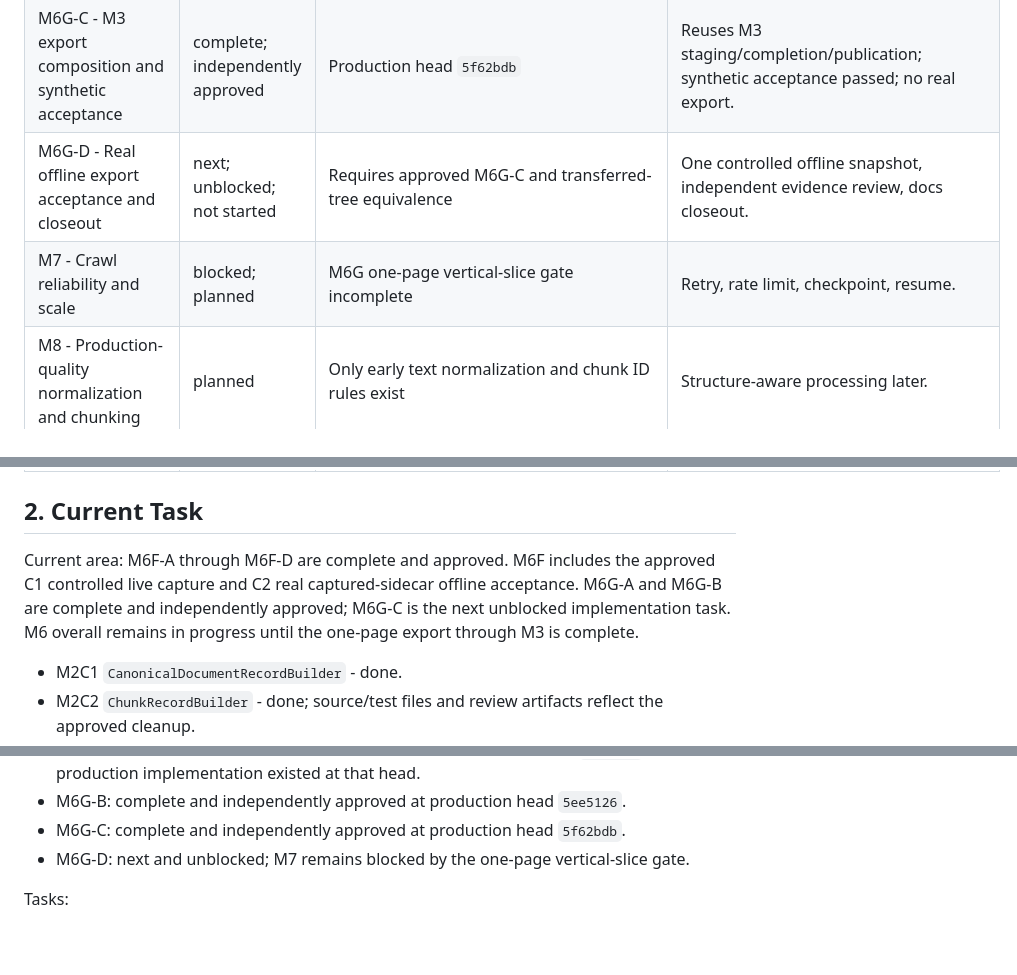
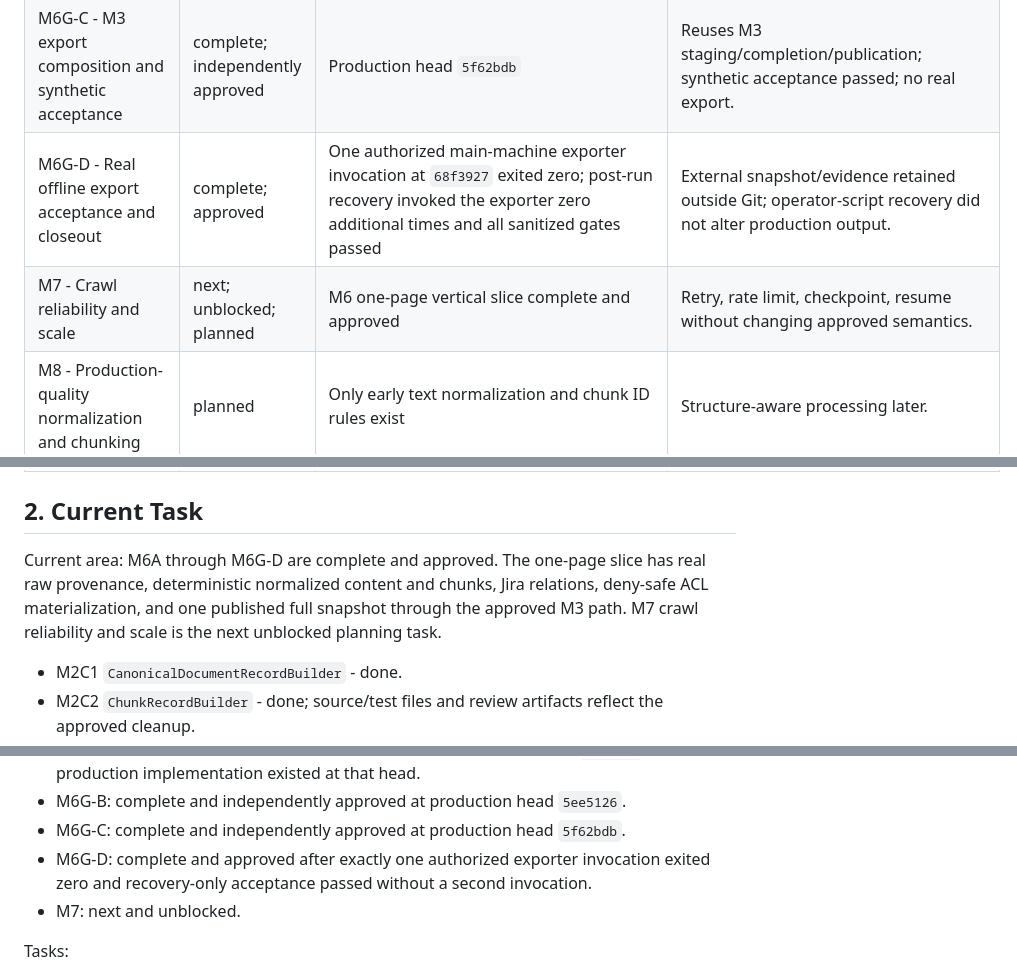
Before and after one commit to AnhAnh18/KnowledgeNexus, a Markdown page: .local_ai/ROADMAP.md, 3 parts joined by grey strips. GitHub-like rendering; blank space fills up the shorter version.

```diff
--- a/.local_ai/ROADMAP.md
+++ b/.local_ai/ROADMAP.md
@@ -85,19 +85,19 @@ Sync-state clarification:
 | M6G-A - One-page export focused contract | complete; independently approved | Approved source-review head `dbe5c2f`; no P0-P2 | Contract/docs only; two P3 items are assigned to M6G-B and M6G-C. |
 | M6G-B - Reusable composition and export projection | complete; independently approved | Production head `5ee5126` (B1–B4) | Application boundary, trusted projection, profile/config derivation, and contract-consistency tests; no staging/publication. |
 | M6G-C - M3 export composition and synthetic acceptance | complete; independently approved | Production head `5f62bdb` | Reuses M3 staging/completion/publication; synthetic acceptance passed; no real export. |
-| M6G-D - Real offline export acceptance and closeout | next; unblocked; not started | Requires approved M6G-C and transferred-tree equivalence | One controlled offline snapshot, independent evidence review, docs closeout. |
-| M7 - Crawl reliability and scale | blocked; planned | M6G one-page vertical-slice gate incomplete | Retry, rate limit, checkpoint, resume. |
+| M6G-D - Real offline export acceptance and closeout | complete; approved | One authorized main-machine exporter invocation at `68f3927` exited zero; post-run recovery invoked the exporter zero additional times and all sanitized gates passed | External snapshot/evidence retained outside Git; operator-script recovery did not alter production output. |
+| M7 - Crawl reliability and scale | next; unblocked; planned | M6 one-page vertical slice complete and approved | Retry, rate limit, checkpoint, resume without changing approved semantics. |
 | M8 - Production-quality normalization and chunking | planned | Only early text normalization and chunk ID rules exist | Structure-aware processing later. |
 | M9 - Media, Git, symbols, and deletion propagation | planned | Media/symbol/tombstone record schemas exist; no processing tracks yet | Split into independent tracks. |
 | M10 - First full POC Foundation snapshot | planned | Requires export, the real Confluence path, and the required POC media/Git/symbol tracks | Real delta/deletion propagation is required before the second sync or first delta export, not before the initial `full_snapshot`. |
 
 ## 2. Current Task
 
-Current area: M6F-A through M6F-D are complete and approved. M6F includes the
-approved C1 controlled live capture and C2 real captured-sidecar offline
-acceptance. M6G-A and M6G-B are complete and independently approved; M6G-C is
-the next unblocked implementation task. M6 overall remains in progress until
-the one-page export through M3 is complete.
+Current area: M6A through M6G-D are complete and approved. The one-page slice
+has real raw provenance, deterministic normalized content and chunks, Jira
+relations, deny-safe ACL materialization, and one published full snapshot
+through the approved M3 path. M7 crawl reliability and scale is the next
+unblocked planning task.
 
 - M2C1 `CanonicalDocumentRecordBuilder` - done.
 - M2C2 `ChunkRecordBuilder` - done; source/test files and review artifacts
@@ -803,8 +803,9 @@ Status:
   no production implementation existed at that head.
 - M6G-B: complete and independently approved at production head `5ee5126`.
 - M6G-C: complete and independently approved at production head `5f62bdb`.
-- M6G-D: next and unblocked; M7 remains blocked by the one-page vertical-slice
-  gate.
+- M6G-D: complete and approved after exactly one authorized exporter invocation
+  exited zero and recovery-only acceptance passed without a second invocation.
+- M7: next and unblocked.
 
 Tasks:
 - M6-0 confirm live page/restriction/attachment request shapes (done).
```
Also changed, not shown: other parts of .local_ai/ROADMAP.md (+2 -1 lines), .local_ai/IMPLEMENTATION_STATE.md (+32 -22 lines), .local_ai/review/m6g-d-r3-sanitized-closeout-summary.md (added, +52 -0 lines).
